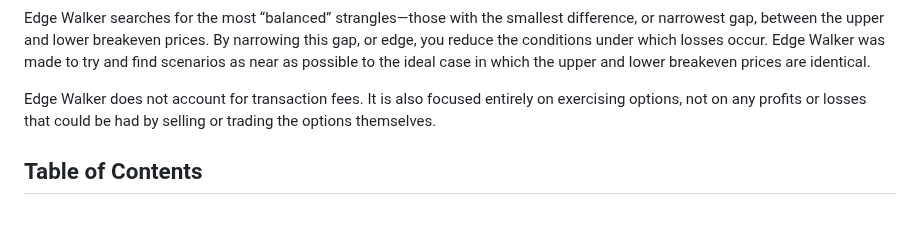
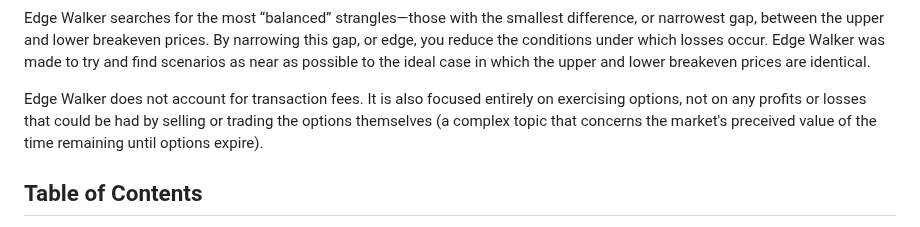
Before and after one commit to sdrasco/EdgeWalker, a Markdown page: README.md, the part around the change. Rendered like a GitHub page.

```diff
--- a/README.md
+++ b/README.md
@@ -24,7 +24,7 @@ Edge Walker is a software tool that searches for an idealized version of a tradi
 
 Edge Walker searches for the most “balanced” strangles—those with the smallest difference, or narrowest gap, between the upper and lower breakeven prices. By narrowing this gap, or edge,  you reduce the conditions under which losses occur.  Edge Walker was made to try and find scenarios as near as possible to the ideal case in which the upper and lower breakeven prices are identical.
 
-Edge Walker does not account for transaction fees. It is also focused entirely on exercising options, not on any profits or losses that could be had by selling or trading the options themselves.
+Edge Walker does not account for transaction fees. It is also focused entirely on exercising options, not on any profits or losses that could be had by selling or trading the options themselves (a complex topic that concerns the market's preceived value of the time remaining until options expire).
 
 ## Table of Contents
 
```
